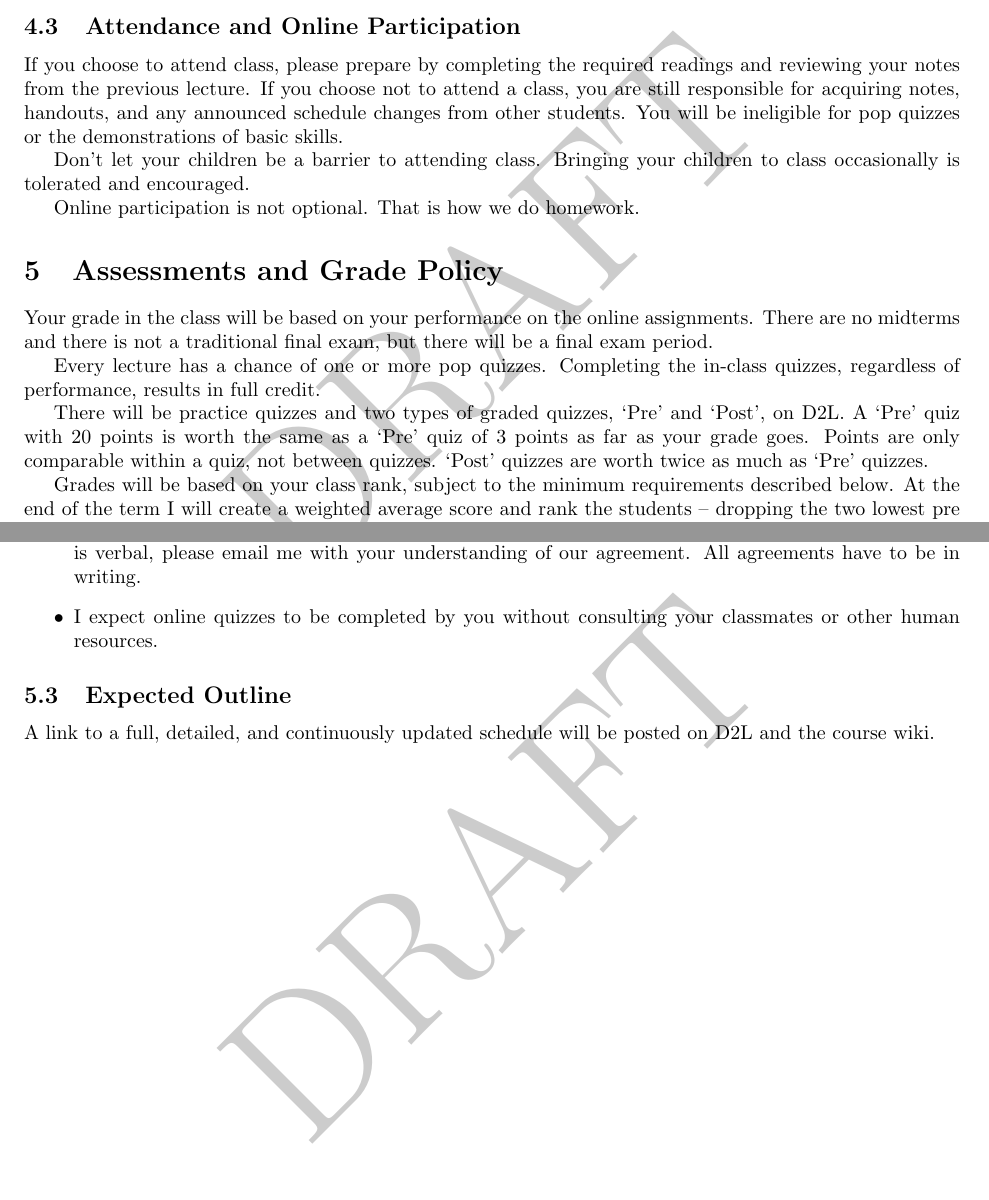
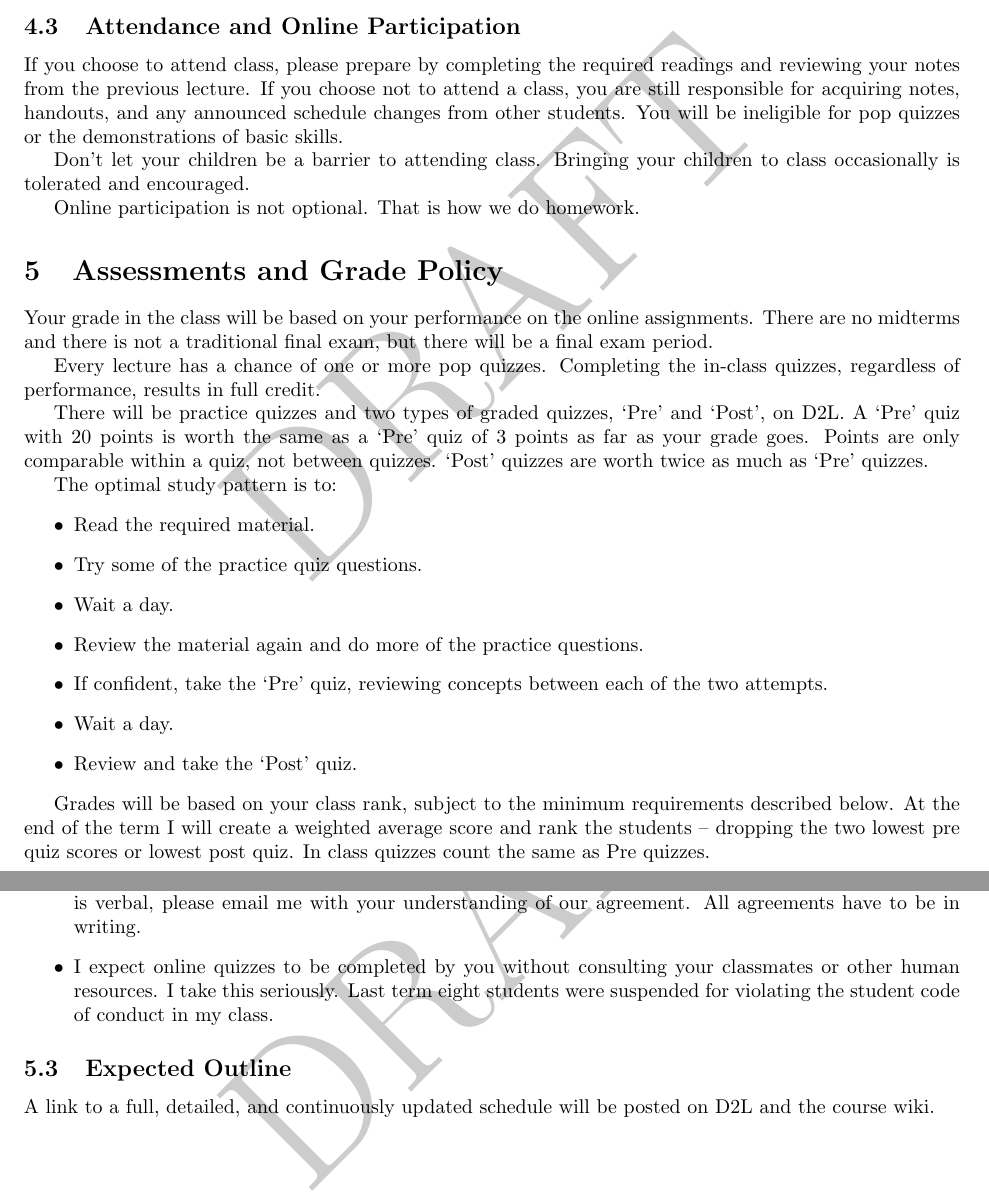
Before and after one commit to woodsjam/PSU-EC314, a LaTeX document (WoodsEC314Syllabus.tex): two parts of pages 4 and 6 of 6, joined at a grey line, cut so that both start at the same text, the shorter picture padded with empty space. Compiled offline with pdfLaTeX.

Commit message:
Finished first draft including spelling.

```diff
--- a/WoodsEC314Syllabus.tex
+++ b/WoodsEC314Syllabus.tex
@@ -248,23 +248,25 @@ There will be practice quizzes and two types of graded quizzes, `Pre' and `Post'
 quiz with 20 points is worth the same as a `Pre' quiz of 3 points as
 far as your grade goes.  Points are only comparable within a quiz, not
 between quizzes.  `Post' quizzes are worth twice as much as `Pre' quizzes.
-%
-% The optimal study pattern is to:
-% \begin{itemize}
-% \item Read the required material.
-% \item Try some of the practice quiz questions.
-% \item Wait a day.
-% \item Review the material again and do more of the practice questions.
-% \item If confident, take the `Pre' quiz, reviewing concepts between each of the two attempts.
-% \item Wait a day.
-% \item Review and take the `Post' quiz.
-% \end{itemize}
+
+The optimal study pattern is to:
+\begin{itemize}
+\item Read the required material.
+\item Try some of the practice quiz questions.
+\item Wait a day.
+\item Review the material again and do more of the practice questions.
+\item If confident, take the `Pre' quiz, reviewing concepts between each of the two attempts.
+\item Wait a day.
+\item Review and take the `Post' quiz.
+\end{itemize}
 
 
 Grades will be based on your class rank, subject to the minimum
 requirements described below. At the end of the term I will create a
 weighted average score and rank the students -- dropping the two
-lowest pre quiz scores or lowest post quiz. The dividing lines between letter grades will be
+lowest pre quiz scores or lowest post quiz. In class quizzes count the same as Pre quizzes.
+
+The dividing lines between letter grades will be
 drawn such that no student is near a dividing line. In this way no
 student will ever be, ``just one point from an A.'' You are in a very
 real competition for grades in this class. If someone cheats it harms
@@ -427,7 +428,7 @@ in outline on the course wiki under ``Essential Skills Hints ''.
   understanding of our agreement. All agreements have to be in
   writing.
 
-\item I expect online quizzes to be completed by you without consulting your classmates or other human resources.
+\item I expect online quizzes to be completed by you without consulting your classmates or other human resources.  I take this seriously.  Last term eight students were suspended for violating the student code of conduct in my class.
 \end{itemize}
 
 
```
Also changed, not shown: WoodsEC314Syllabus.pdf, WoodsEC314Syllabus.tex (3 more changed lines).
